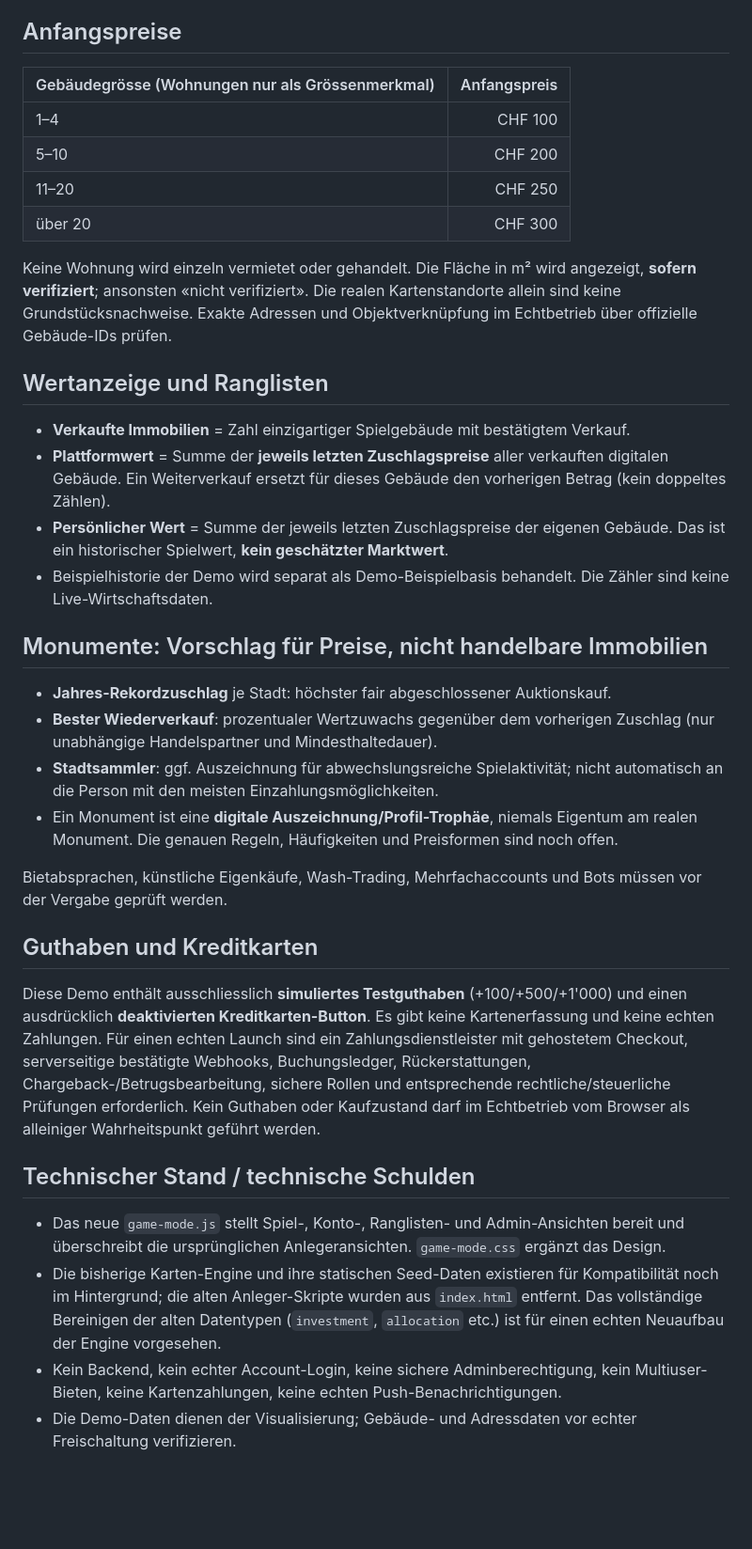
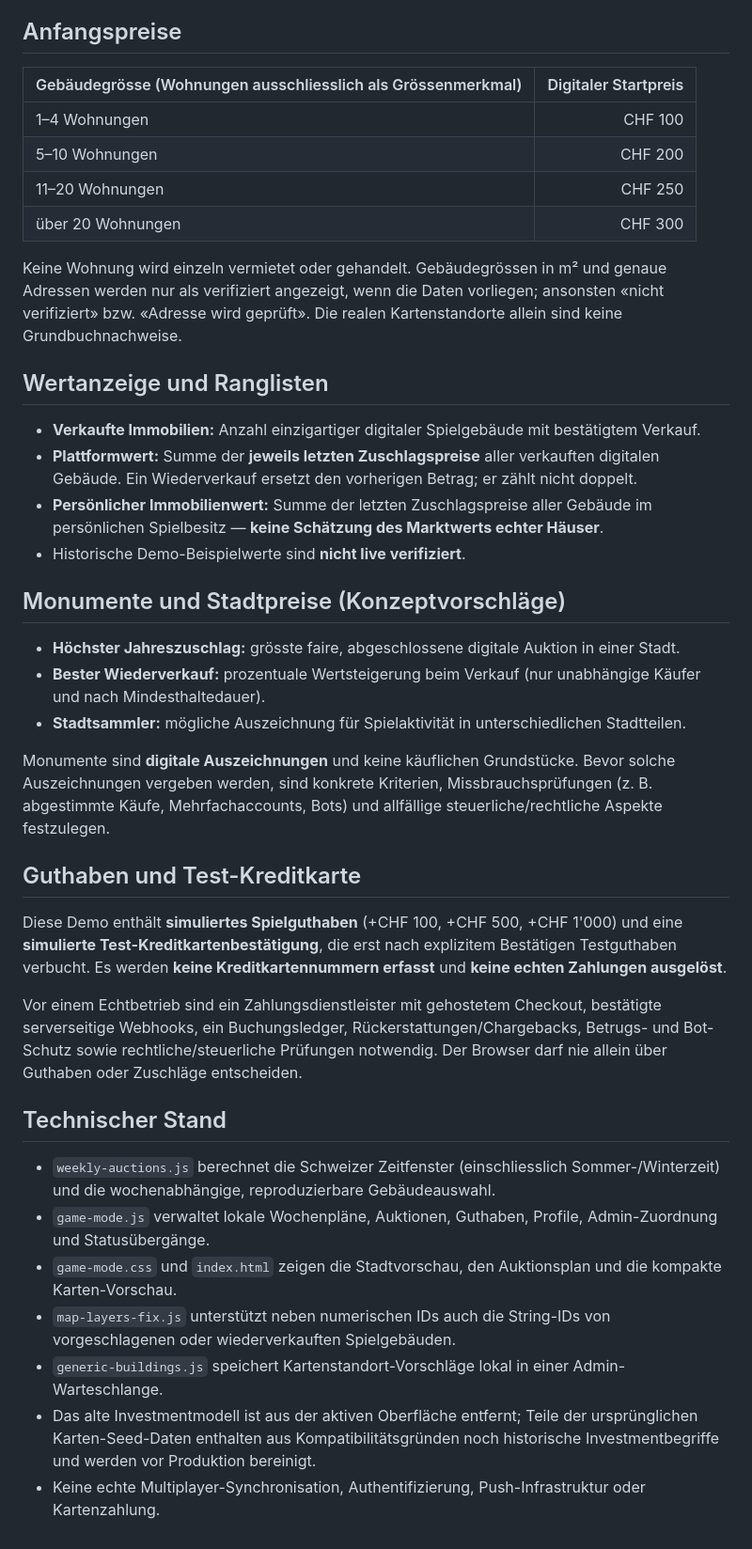
Before and after one commit to riccardodelgaudio-ops/fincity-demo-work, a Markdown page: GAME_RULES.md, the part around one of its changes. Shown at 94% size. Rendered like a GitHub page; blank space fills up the shorter version.

```diff
--- a/GAME_RULES.md
+++ b/GAME_RULES.md
@@ -24,33 +42,42 @@ Beispiele: 100 aktive User → 2 Freigaben; 250 → 3; 500 → 4; maximal 10. Da
 
 ## Anfangspreise
-| Gebäudegrösse (Wohnungen nur als Grössenmerkmal) | Anfangspreis |
+
+| Gebäudegrösse (Wohnungen ausschliesslich als Grössenmerkmal) | Digitaler Startpreis |
 |---|---:|
-| 1–4 | CHF 100 |
-| 5–10 | CHF 200 |
-| 11–20 | CHF 250 |
-| über 20 | CHF 300 |
+| 1–4 Wohnungen | CHF 100 |
+| 5–10 Wohnungen | CHF 200 |
+| 11–20 Wohnungen | CHF 250 |
+| über 20 Wohnungen | CHF 300 |
 
-Keine Wohnung wird einzeln vermietet oder gehandelt. Die Fläche in m² wird angezeigt, **sofern verifiziert**; ansonsten «nicht verifiziert». Die realen Kartenstandorte allein sind keine Grundstücksnachweise. Exakte Adressen und Objektverknüpfung im Echtbetrieb über offizielle Gebäude-IDs prüfen.
+Keine Wohnung wird einzeln vermietet oder gehandelt. Gebäudegrössen in m² und genaue Adressen werden nur als verifiziert angezeigt, wenn die Daten vorliegen; ansonsten «nicht verifiziert» bzw. «Adresse wird geprüft». Die realen Kartenstandorte allein sind keine Grundbuchnachweise.
 
 ## Wertanzeige und Ranglisten
-- **Verkaufte Immobilien** = Zahl einzigartiger Spielgebäude mit bestätigtem Verkauf.
-- **Plattformwert** = Summe der **jeweils letzten Zuschlagspreise** aller verkauften digitalen Gebäude. Ein Weiterverkauf ersetzt für dieses Gebäude den vorherigen Betrag (kein doppeltes Zählen).
-- **Persönlicher Wert** = Summe der jeweils letzten Zuschlagspreise der eigenen Gebäude. Das ist ein historischer Spielwert, **kein geschätzter Marktwert**.
-- Beispielhistorie der Demo wird separat als Demo-Beispielbasis behandelt. Die Zähler sind keine Live-Wirtschaftsdaten.
 
-## Monumente: Vorschlag für Preise, nicht handelbare Immobilien
-- **Jahres-Rekordzuschlag** je Stadt: höchster fair abgeschlossener Auktionskauf.
-- **Bester Wiederverkauf**: prozentualer Wertzuwachs gegenüber dem vorherigen Zuschlag (nur unabhängige Handelspartner und Mindesthaltedauer).
-- **Stadtsammler**: ggf. Auszeichnung für abwechslungsreiche Spielaktivität; nicht automatisch an die Person mit den meisten Einzahlungsmöglichkeiten.
-- Ein Monument ist eine **digitale Auszeichnung/Profil-Trophäe**, niemals Eigentum am realen Monument. Die genauen Regeln, Häufigkeiten und Preisformen sind noch offen.
+- **Verkaufte Immobilien:** Anzahl einzigartiger digitaler Spielgebäude mit bestätigtem Verkauf.
+- **Plattformwert:** Summe der **jeweils letzten Zuschlagspreise** aller verkauften digitalen Gebäude. Ein Wiederverkauf ersetzt den vorherigen Betrag; er zählt nicht doppelt.
+- **Persönlicher Immobilienwert:** Summe der letzten Zuschlagspreise aller Gebäude im persönlichen Spielbesitz — **keine Schätzung des Marktwerts echter Häuser**.
+- Historische Demo-Beispielwerte sind **nicht live verifiziert**.
 
-Bietabsprachen, künstliche Eigenkäufe, Wash-Trading, Mehrfachaccounts und Bots müssen vor der Vergabe geprüft werden.
+## Monumente und Stadtpreise (Konzeptvorschläge)
 
-## Guthaben und Kreditkarten
-Diese Demo enthält ausschliesslich **simuliertes Testguthaben** (+100/+500/+1'000) und einen ausdrücklich **deaktivierten Kreditkarten-Button**. Es gibt keine Kartenerfassung und keine echten Zahlungen. Für einen echten Launch sind ein Zahlungsdienstleister mit gehostetem Checkout, serverseitige bestätigte Webhooks, Buchungsledger, Rückerstattungen, Chargeback-/Betrugsbearbeitung, sichere Rollen und entsprechende rechtliche/steuerliche Prüfungen erforderlich. Kein Guthaben oder Kaufzustand darf im Echtbetrieb vom Browser als alleiniger Wahrheitspunkt geführt werden.
+- **Höchster Jahreszuschlag:** grösste faire, abgeschlossene digitale Auktion in einer Stadt.
+- **Bester Wiederverkauf:** prozentuale Wertsteigerung beim Verkauf (nur unabhängige Käufer und nach Mindesthaltedauer).
+- **Stadtsammler:** mögliche Auszeichnung für Spielaktivität in unterschiedlichen Stadtteilen.
 
-## Technischer Stand / technische Schulden
-- Das neue `game-mode.js` stellt Spiel-, Konto-, Ranglisten- und Admin-Ansichten bereit und überschreibt die ursprünglichen Anlegeransichten. `game-mode.css` ergänzt das Design.
-- Die bisherige Karten-Engine und ihre statischen Seed-Daten existieren für Kompatibilität noch im Hintergrund; die alten Anleger-Skripte wurden aus `index.html` entfernt. Das vollständige Bereinigen der alten Datentypen (`investment`, `allocation` etc.) ist für einen echten Neuaufbau der Engine vorgesehen.
-- Kein Backend, kein echter Account-Login, keine sichere Adminberechtigung, kein Multiuser-Bieten, keine Kartenzahlungen, keine echten Push-Benachrichtigungen.
-- Die Demo-Daten dienen der Visualisierung; Gebäude- und Adressdaten vor echter Freischaltung verifizieren.
+Monumente sind **digitale Auszeichnungen** und keine käuflichen Grundstücke. Bevor solche Auszeichnungen vergeben werden, sind konkrete Kriterien, Missbrauchsprüfungen (z. B. abgestimmte Käufe, Mehrfachaccounts, Bots) und allfällige steuerliche/rechtliche Aspekte festzulegen.
+
+## Guthaben und Test-Kreditkarte
+
+Diese Demo enthält **simuliertes Spielguthaben** (+CHF 100, +CHF 500, +CHF 1'000) und eine **simulierte Test-Kreditkartenbestätigung**, die erst nach explizitem Bestätigen Testguthaben verbucht. Es werden **keine Kreditkartennummern erfasst** und **keine echten Zahlungen ausgelöst**.
+
+Vor einem Echtbetrieb sind ein Zahlungsdienstleister mit gehostetem Checkout, bestätigte serverseitige Webhooks, ein Buchungsledger, Rückerstattungen/Chargebacks, Betrugs- und Bot-Schutz sowie rechtliche/steuerliche Prüfungen notwendig. Der Browser darf nie allein über Guthaben oder Zuschläge entscheiden.
+
+## Technischer Stand
+
+- `weekly-auctions.js` berechnet die Schweizer Zeitfenster (einschliesslich Sommer-/Winterzeit) und die wochenabhängige, reproduzierbare Gebäudeauswahl.
+- `game-mode.js` verwaltet lokale Wochenpläne, Auktionen, Guthaben, Profile, Admin-Zuordnung und Statusübergänge.
+- `game-mode.css` und `index.html` zeigen die Stadtvorschau, den Auktionsplan und die kompakte Karten-Vorschau.
+- `map-layers-fix.js` unterstützt neben numerischen IDs auch die String-IDs von vorgeschlagenen oder wiederverkauften Spielgebäuden.
+- `generic-buildings.js` speichert Kartenstandort-Vorschläge lokal in einer Admin-Warteschlange.
+- Das alte Investmentmodell ist aus der aktiven Oberfläche entfernt; Teile der ursprünglichen Karten-Seed-Daten enthalten aus Kompatibilitätsgründen noch historische Investmentbegriffe und werden vor Produktion bereinigt.
+- Keine echte Multiplayer-Synchronisation, Authentifizierung, Push-Infrastruktur oder Kartenzahlung.
```
Also changed, not shown: other parts of GAME_RULES.md (+34 -16 lines).
